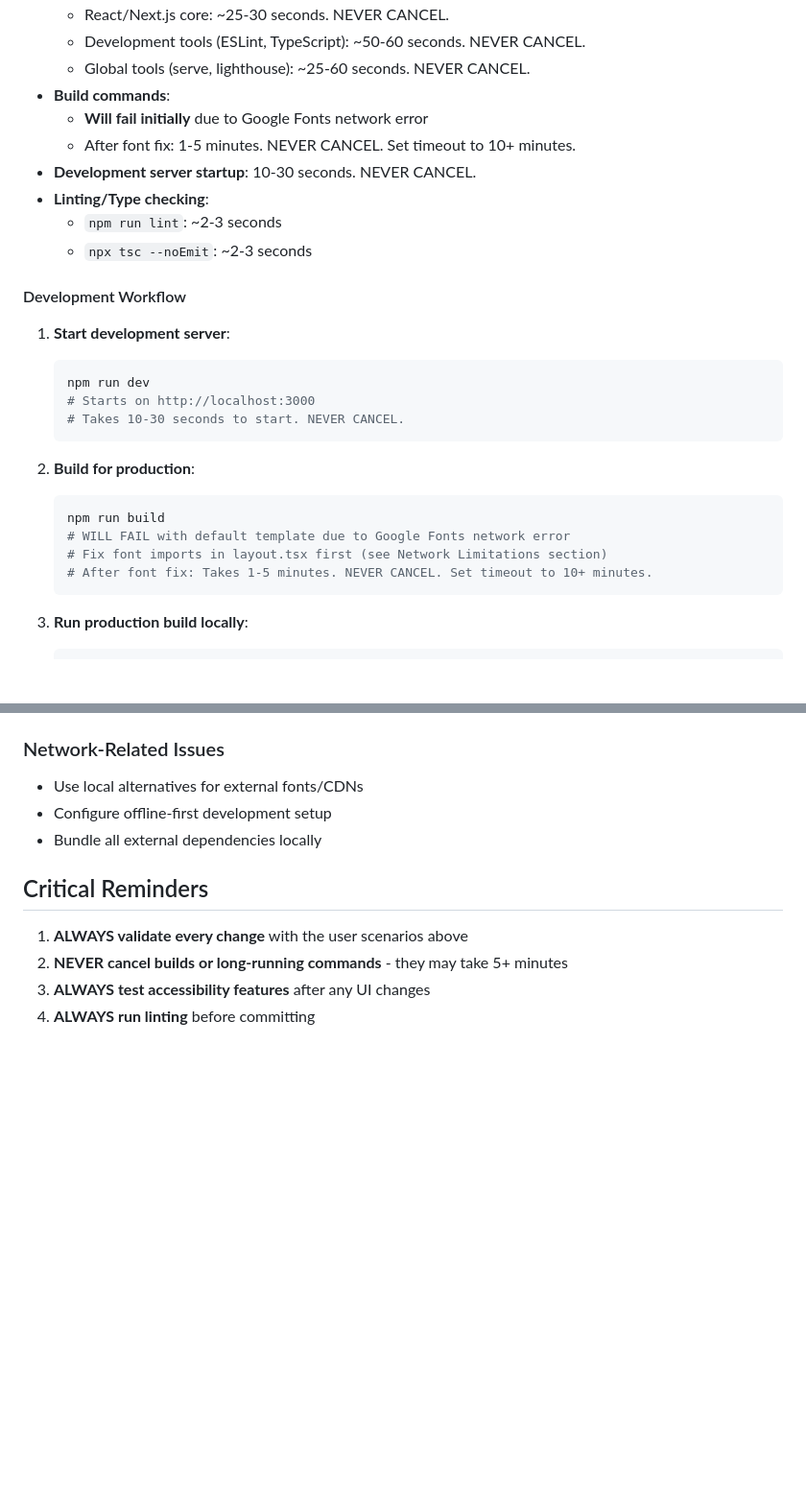
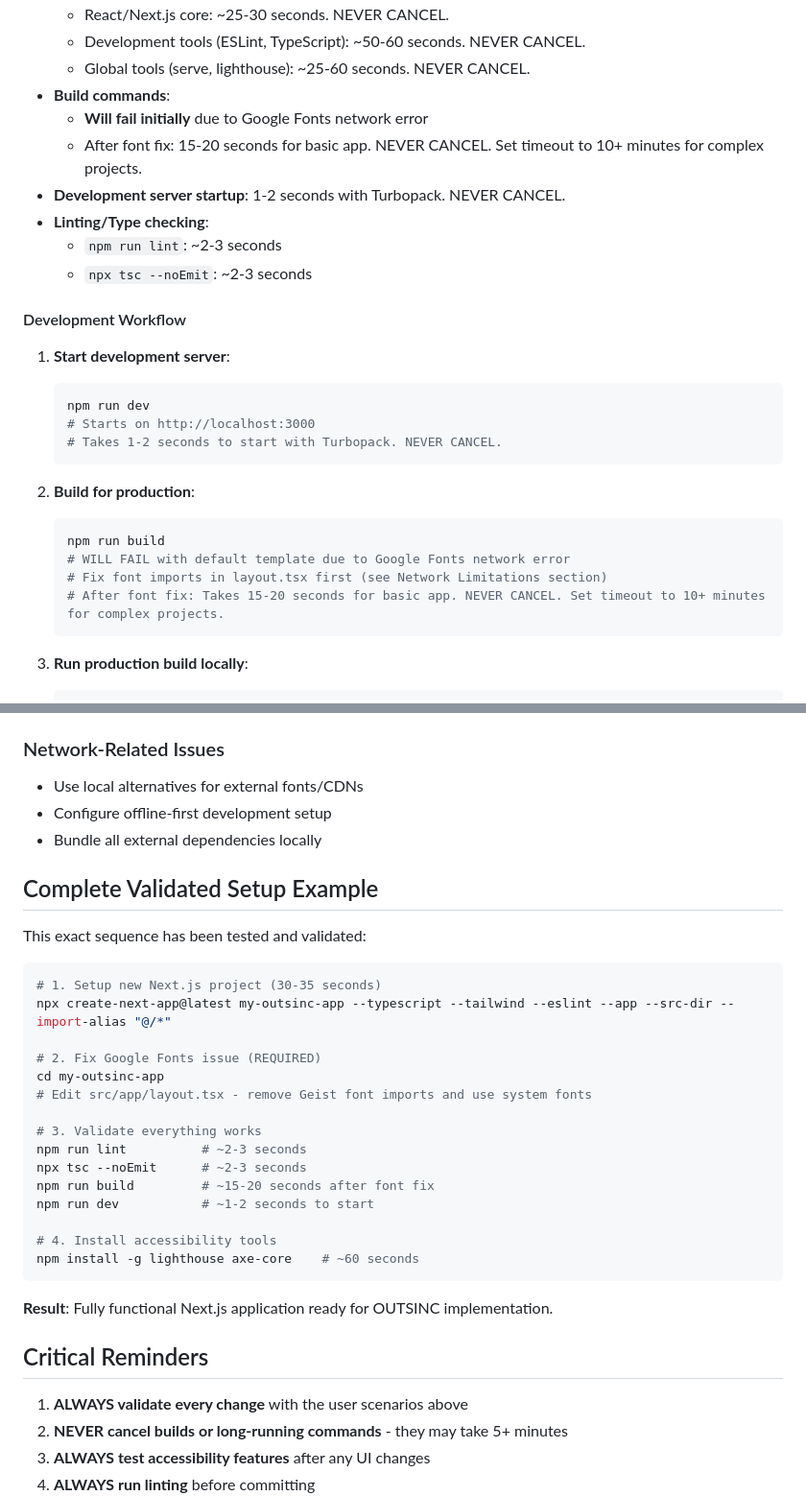
Before and after one commit to PCFLSINC/OUTSINC, a Markdown page: .github/copilot-instructions.md, 2 parts joined by grey strips. Shown at 96% size. Rendered like a GitHub page; blank space fills up the shorter version.

Commit message:
Finalize copilot instructions with complete validation and accurate timings
Co-authored-by: acesonder <191418417+acesonder@users.noreply.github.com>

````diff
--- a/.github/copilot-instructions.md
+++ b/.github/copilot-instructions.md
@@ -58,8 +58,8 @@ Run these commands to set up the development environment:
   - Global tools (serve, lighthouse): ~25-60 seconds. NEVER CANCEL.
 - **Build commands**:
   - **Will fail initially** due to Google Fonts network error
-  - After font fix: 1-5 minutes. NEVER CANCEL. Set timeout to 10+ minutes.
-- **Development server startup**: 10-30 seconds. NEVER CANCEL.
+  - After font fix: 15-20 seconds for basic app. NEVER CANCEL. Set timeout to 10+ minutes for complex projects.
+- **Development server startup**: 1-2 seconds with Turbopack. NEVER CANCEL.
 - **Linting/Type checking**:
   - `npm run lint`: ~2-3 seconds
   - `npx tsc --noEmit`: ~2-3 seconds
@@ -70,7 +70,7 @@ Run these commands to set up the development environment:
    ```bash
    npm run dev
    # Starts on http://localhost:3000
-   # Takes 10-30 seconds to start. NEVER CANCEL.
+   # Takes 1-2 seconds to start with Turbopack. NEVER CANCEL.
    ```
 
 2. **Build for production**:
@@ -78,7 +78,7 @@ Run these commands to set up the development environment:
    npm run build
    # WILL FAIL with default template due to Google Fonts network error
    # Fix font imports in layout.tsx first (see Network Limitations section)
-   # After font fix: Takes 1-5 minutes. NEVER CANCEL. Set timeout to 10+ minutes.
+   # After font fix: Takes 15-20 seconds for basic app. NEVER CANCEL. Set timeout to 10+ minutes for complex projects.
    ```
 
 3. **Run production build locally**:
@@ -355,6 +355,30 @@ npm install -g serve && serve .next/static
 - Configure offline-first development setup
 - Bundle all external dependencies locally
 
+## Complete Validated Setup Example
+
+This exact sequence has been tested and validated:
+
+```bash
+# 1. Setup new Next.js project (30-35 seconds)
+npx create-next-app@latest my-outsinc-app --typescript --tailwind --eslint --app --src-dir --import-alias "@/*"
+
+# 2. Fix Google Fonts issue (REQUIRED)
+cd my-outsinc-app
+# Edit src/app/layout.tsx - remove Geist font imports and use system fonts
+
+# 3. Validate everything works
+npm run lint          # ~2-3 seconds
+npx tsc --noEmit      # ~2-3 seconds
+npm run build         # ~15-20 seconds after font fix
+npm run dev           # ~1-2 seconds to start
+
+# 4. Install accessibility tools
+npm install -g lighthouse axe-core    # ~60 seconds
+```
+
+**Result**: Fully functional Next.js application ready for OUTSINC implementation.
+
 ## Critical Reminders
 
 1. **ALWAYS validate every change** with the user scenarios above
````
